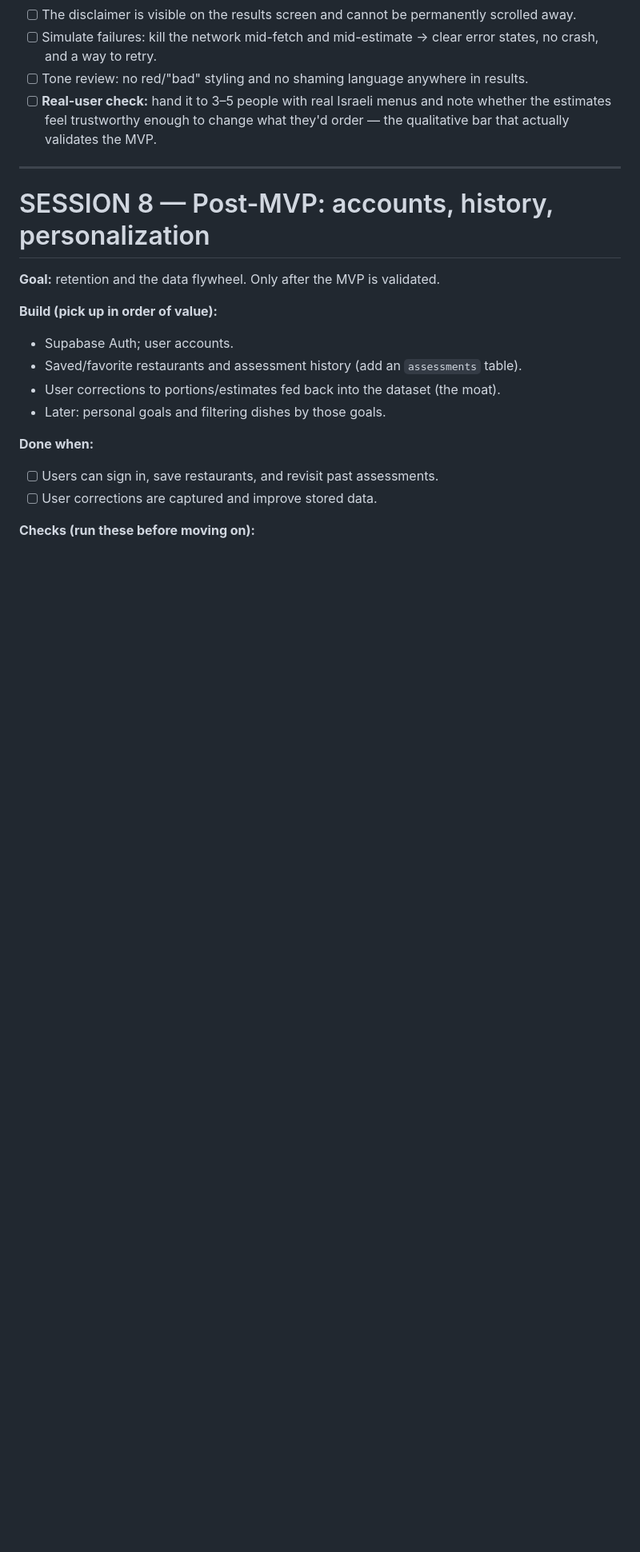
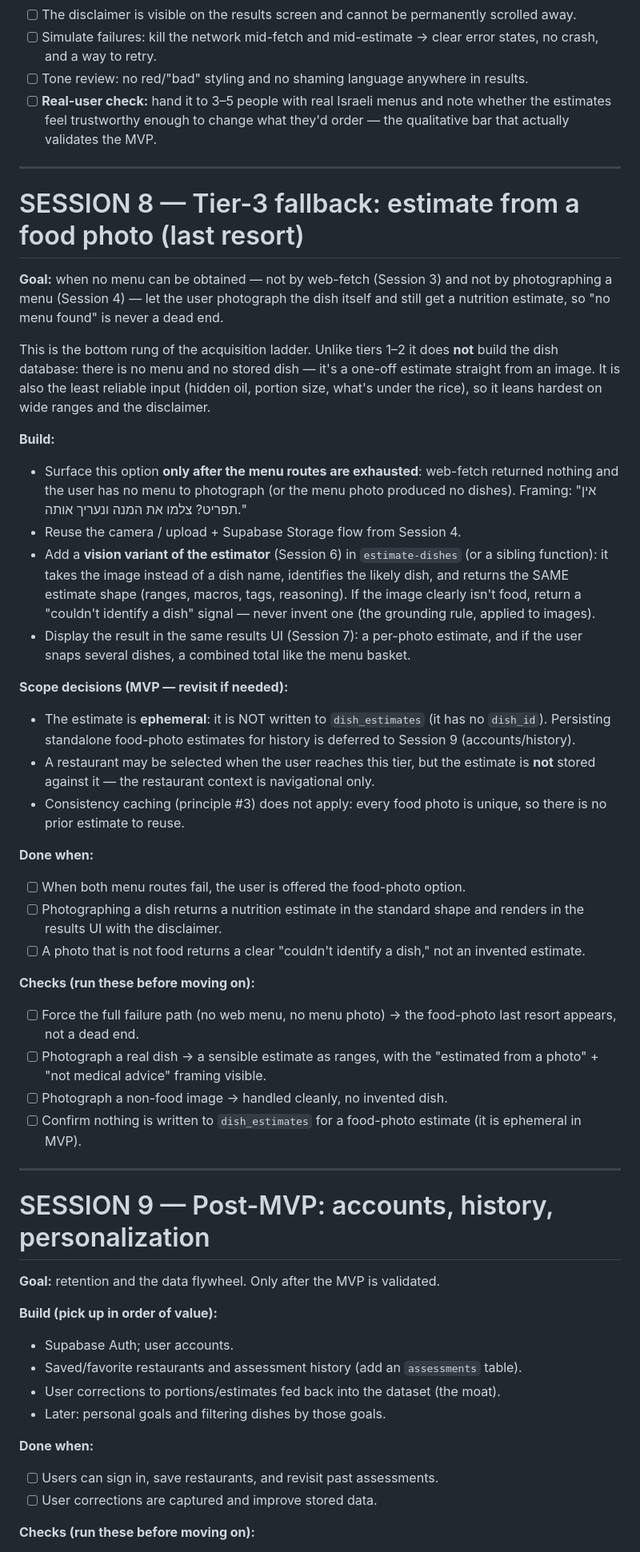
Before and after one commit to guypery55/Restaurant-Nutrition-App, a Markdown page: restaurant-nutrition-app-build-plan.md, the part around one of its changes. Shown at 80% size. Drawn GitHub-style; blank space fills up the shorter version.

```diff
--- a/restaurant-nutrition-app-build-plan.md
+++ b/restaurant-nutrition-app-build-plan.md
@@ -431,7 +452,59 @@ No prose, no markdown.
 
 ---
 
-# SESSION 8 — Post-MVP: accounts, history, personalization
+# SESSION 8 — Tier-3 fallback: estimate from a food photo (last resort)
+
+**Goal:** when no menu can be obtained — not by web-fetch (Session 3) and not by
+photographing a menu (Session 4) — let the user photograph the dish itself and
+still get a nutrition estimate, so "no menu found" is never a dead end.
+
+This is the bottom rung of the acquisition ladder. Unlike tiers 1–2 it does
+**not** build the dish database: there is no menu and no stored dish — it's a
+one-off estimate straight from an image. It is also the least reliable input
+(hidden oil, portion size, what's under the rice), so it leans hardest on wide
+ranges and the disclaimer.
+
+**Build:**
+- Surface this option **only after the menu routes are exhausted**: web-fetch
+  returned nothing and the user has no menu to photograph (or the menu photo
+  produced no dishes). Framing: "אין תפריט? צלמו את המנה ונעריך אותה."
+- Reuse the camera / upload + Supabase Storage flow from Session 4.
+- Add a **vision variant of the estimator** (Session 6) in `estimate-dishes`
+  (or a sibling function): it takes the image instead of a dish name, identifies
+  the likely dish, and returns the SAME estimate shape (ranges, macros, tags,
+  reasoning). If the image clearly isn't food, return a "couldn't identify a
+  dish" signal — never invent one (the grounding rule, applied to images).
+- Display the result in the same results UI (Session 7): a per-photo estimate,
+  and if the user snaps several dishes, a combined total like the menu basket.
+
+**Scope decisions (MVP — revisit if needed):**
+- The estimate is **ephemeral**: it is NOT written to `dish_estimates` (it has
+  no `dish_id`). Persisting standalone food-photo estimates for history is
+  deferred to Session 9 (accounts/history).
+- A restaurant may be selected when the user reaches this tier, but the estimate
+  is **not** stored against it — the restaurant context is navigational only.
+- Consistency caching (principle #3) does not apply: every food photo is unique,
+  so there is no prior estimate to reuse.
+
+**Done when:**
+- [ ] When both menu routes fail, the user is offered the food-photo option.
+- [ ] Photographing a dish returns a nutrition estimate in the standard shape
+      and renders in the results UI with the disclaimer.
+- [ ] A photo that is not food returns a clear "couldn't identify a dish," not
+      an invented estimate.
+
+**Checks (run these before moving on):**
+- [ ] Force the full failure path (no web menu, no menu photo) → the food-photo
+      last resort appears, not a dead end.
+- [ ] Photograph a real dish → a sensible estimate as ranges, with the
+      "estimated from a photo" + "not medical advice" framing visible.
+- [ ] Photograph a non-food image → handled cleanly, no invented dish.
+- [ ] Confirm nothing is written to `dish_estimates` for a food-photo estimate
+      (it is ephemeral in MVP).
+
+---
+
+# SESSION 9 — Post-MVP: accounts, history, personalization
 
 **Goal:** retention and the data flywheel. Only after the MVP is validated.
 
```
Also changed, not shown: other parts of restaurant-nutrition-app-build-plan.md (+28 -6 lines).
